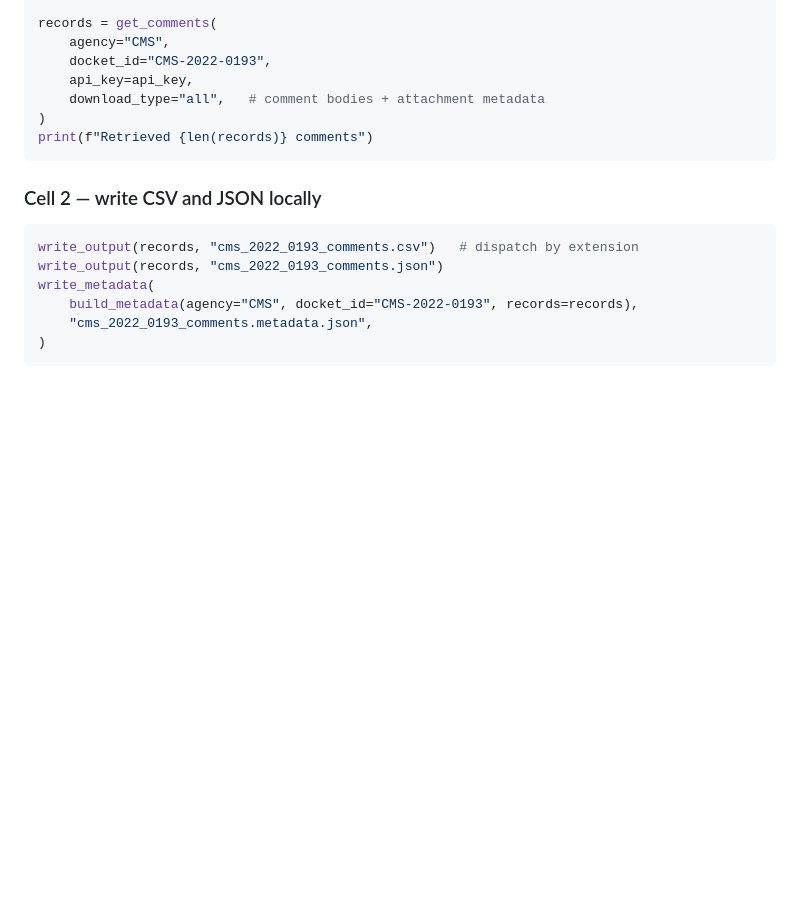
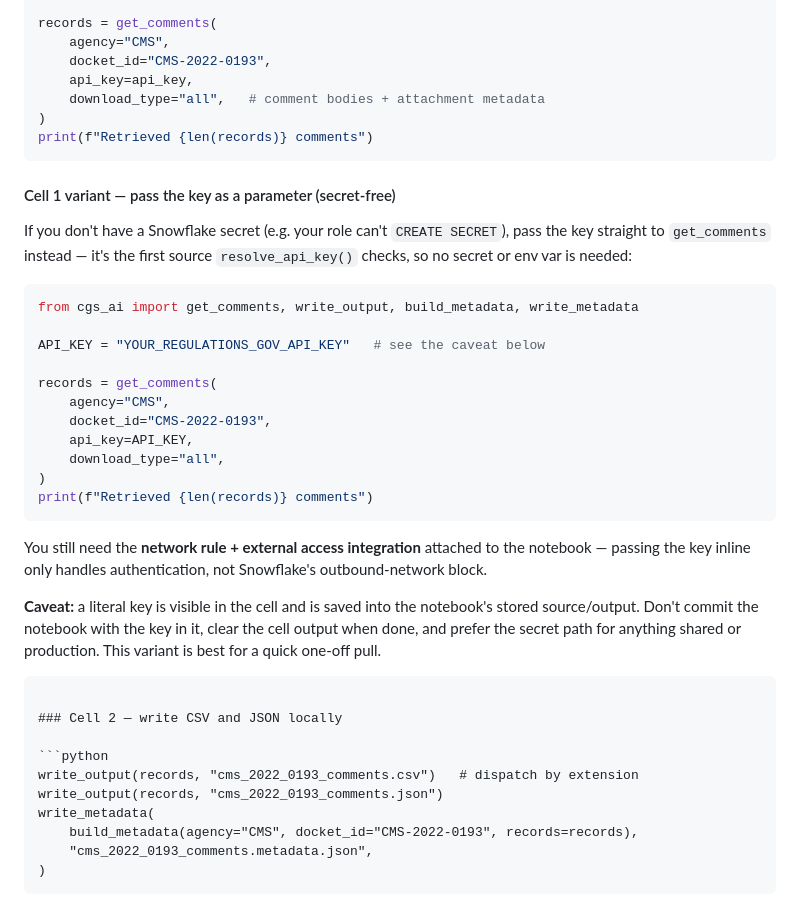
Before and after one commit to ManuelFigMon/tmp1, a Markdown page: cgs_ai/examples/snowflake_notebook.md, the part around the change. Drawn GitHub-style; blank space fills up the shorter version.

Commit message:
Add secret-free (key-as-parameter) variant to notebook guide
Show passing api_key directly to get_comments for users who can't CREATE
SECRET, noting the network rule + external access integration are still
required and the security caveat of an inline literal key.

Co-Authored-By: Claude Opus 4.8 <noreply@anthropic.com>
Claude-Session: https://claude.ai/code/session_01TkGfYeF3uGShM3C8UQvhud

````diff
--- a/cgs_ai/examples/snowflake_notebook.md
+++ b/cgs_ai/examples/snowflake_notebook.md
@@ -136,6 +136,36 @@ records = get_comments(
 print(f"Retrieved {len(records)} comments")
 ```
 
+#### Cell 1 variant — pass the key as a parameter (secret-free)
+
+If you don't have a Snowflake secret (e.g. your role can't `CREATE SECRET`), pass
+the key straight to `get_comments` instead — it's the first source
+`resolve_api_key()` checks, so no secret or env var is needed:
+
+```python
+from cgs_ai import get_comments, write_output, build_metadata, write_metadata
+
+API_KEY = "YOUR_REGULATIONS_GOV_API_KEY"   # see the caveat below
+
+records = get_comments(
+    agency="CMS",
+    docket_id="CMS-2022-0193",
+    api_key=API_KEY,
+    download_type="all",
+)
+print(f"Retrieved {len(records)} comments")
+```
+
+You still need the **network rule + external access integration** attached to the
+notebook — passing the key inline only handles authentication, not Snowflake's
+outbound-network block.
+
+**Caveat:** a literal key is visible in the cell and is saved into the notebook's
+stored source/output. Don't commit the notebook with the key in it, clear the
+cell output when done, and prefer the secret path for anything shared or
+production. This variant is best for a quick one-off pull.
+```
+
 ### Cell 2 — write CSV and JSON locally
 
 ```python
````
